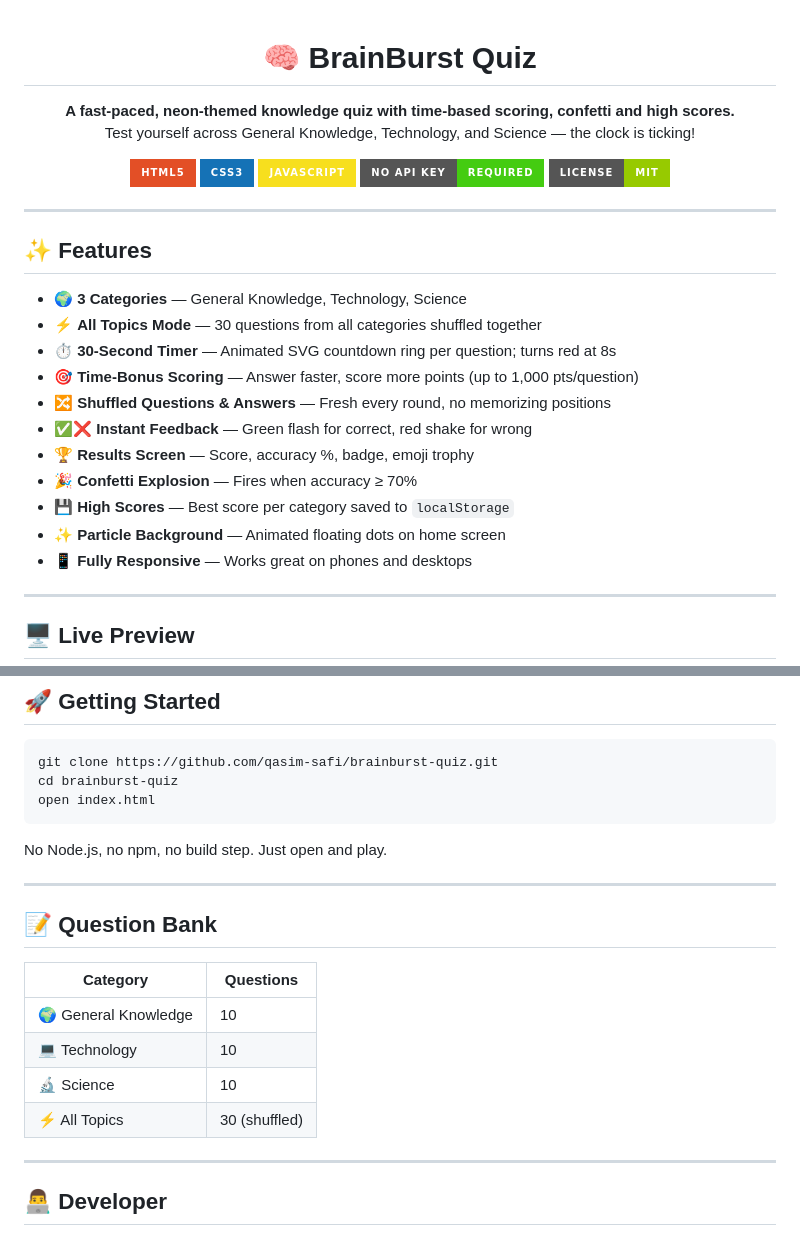
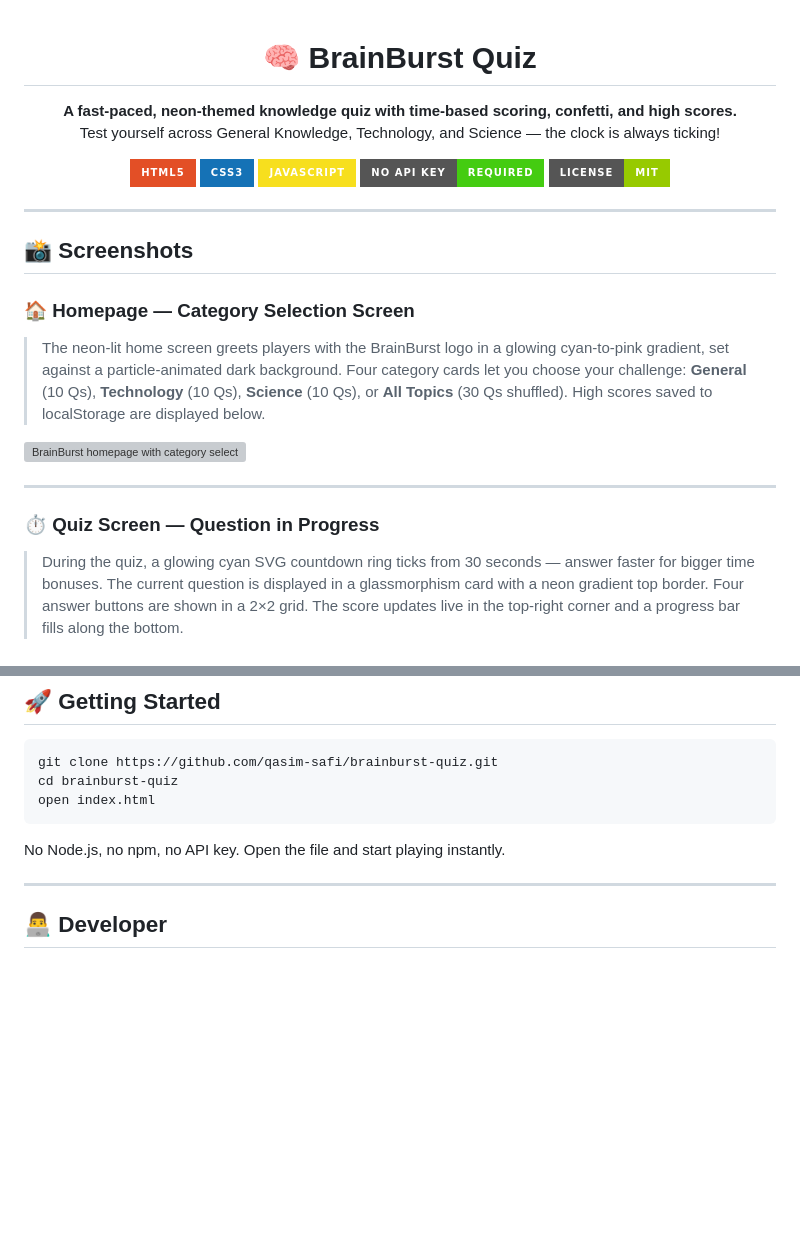
Before and after one commit to qasim-safi/brainburst-quiz, a Markdown page: README.md, 2 parts joined by grey strips. Drawn GitHub-style; badges without logos; blank space fills up the shorter version; grey boxes are pictures that could not be loaded.

````diff
--- a/README.md
+++ b/README.md
@@ -1,7 +1,8 @@
 <h1 align="center">🧠 BrainBurst Quiz</h1>
+
 <p align="center">
-  <strong>A fast-paced, neon-themed knowledge quiz with time-based scoring, confetti and high scores.</strong><br/>
-  Test yourself across General Knowledge, Technology, and Science — the clock is ticking!
+  <strong>A fast-paced, neon-themed knowledge quiz with time-based scoring, confetti, and high scores.</strong><br/>
+  Test yourself across General Knowledge, Technology, and Science — the clock is always ticking!
 </p>
 
 <p align="center">
@@ -14,21 +15,15 @@
 
 ---
 
-## ✨ Features
+## 📸 Screenshots
 
-- 🌍 **3 Categories** — General Knowledge, Technology, Science
-- ⚡ **All Topics Mode** — 30 questions from all categories shuffled together
-- ⏱️ **30-Second Timer** — Animated SVG countdown ring per question; turns red at 8s
-- 🎯 **Time-Bonus Scoring** — Answer faster, score more points (up to 1,000 pts/question)
-- 🔀 **Shuffled Questions & Answers** — Fresh every round, no memorizing positions
-- ✅❌ **Instant Feedback** — Green flash for correct, red shake for wrong
-- 🏆 **Results Screen** — Score, accuracy %, badge, emoji trophy
-- 🎉 **Confetti Explosion** — Fires when accuracy ≥ 70%
-- 💾 **High Scores** — Best score per category saved to `localStorage`
-- ✨ **Particle Background** — Animated floating dots on home screen
-- 📱 **Fully Responsive** — Works great on phones and desktops
+### 🏠 Homepage — Category Selection Screen
+> The neon-lit home screen greets players with the BrainBurst logo in a glowing cyan-to-pink gradient, set against a particle-animated dark background. Four category cards let you choose your challenge: **General** (10 Qs), **Technology** (10 Qs), **Science** (10 Qs), or **All Topics** (30 Qs shuffled). High scores saved to localStorage are displayed below.
+
+![BrainBurst homepage with category selection cards on dark neon background](Screenshots/HOMEPAGE.png)
 
 ---
 
-## 🖥️ Live Preview
+### ⏱️ Quiz Screen — Question in Progress
+> During the quiz, a glowing cyan SVG countdown ring ticks from 30 seconds — answer faster for bigger time bonuses. The current question is displayed in a glassmorphism card with a neon gradient top border. Four answer buttons are shown in a 2×2 grid. The score updates live in the top-right corner and a progress bar fills along the bottom.
 
@@ -79,18 +112,7 @@ cd brainburst-quiz
 open index.html
 ```
 
-No Node.js, no npm, no build step. Just open and play.
-
----
-
-## 📝 Question Bank
-
-| Category | Questions |
-|---|---|
-| 🌍 General Knowledge | 10 |
-| 💻 Technology | 10 |
-| 🔬 Science | 10 |
-| ⚡ All Topics | 30 (shuffled) |
+No Node.js, no npm, no API key. Open the file and start playing instantly.
 
 ---
 
````
Also changed, not shown: other parts of README.md (+54 -16 lines).
